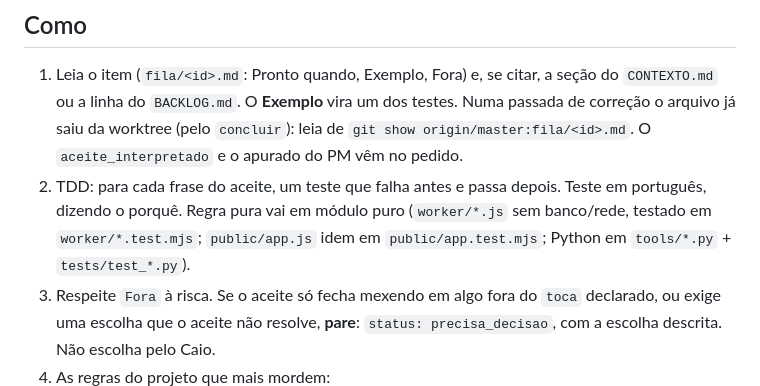
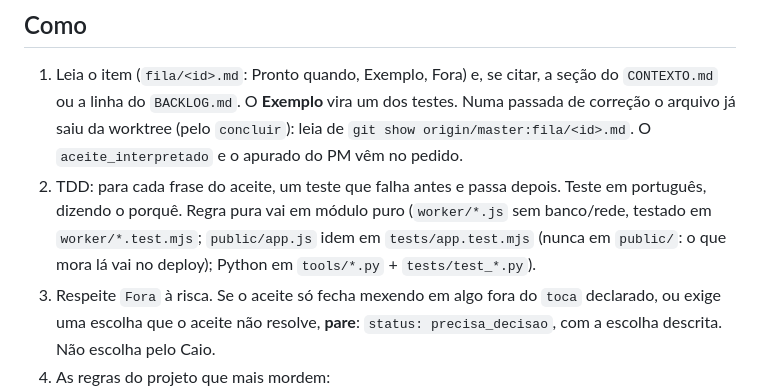
Before and after one commit to CaioCatenacci/financas, a Markdown page: .claude/agents/coder-financas.md, the part around the change. GitHub-like rendering.

Commit message:
fix(fila): regra do coder aponta o teste do app em tests/app.test.mjs
Co-Authored-By: Claude Opus 5.5 <noreply@anthropic.com>

```diff
--- a/.claude/agents/coder-financas.md
+++ b/.claude/agents/coder-financas.md
@@ -36,7 +36,7 @@ estão só as regras do papel.
 2. TDD: para cada frase do aceite, um teste que falha antes e passa depois. Teste em
    português, dizendo o porquê. Regra pura vai em módulo puro (`worker/*.js` sem
    banco/rede, testado em `worker/*.test.mjs`; `public/app.js` idem em
-   `public/app.test.mjs`; Python em `tools/*.py` + `tests/test_*.py`).
+   `tests/app.test.mjs` (nunca em `public/`: o que mora lá vai no deploy); Python em `tools/*.py` + `tests/test_*.py`).
 3. Respeite `Fora` à risca. Se o aceite só fecha mexendo em algo fora do `toca`
    declarado, ou exige uma escolha que o aceite não resolve, **pare**:
    `status: precisa_decisao`, com a escolha descrita. Não escolha pelo Caio.
```
